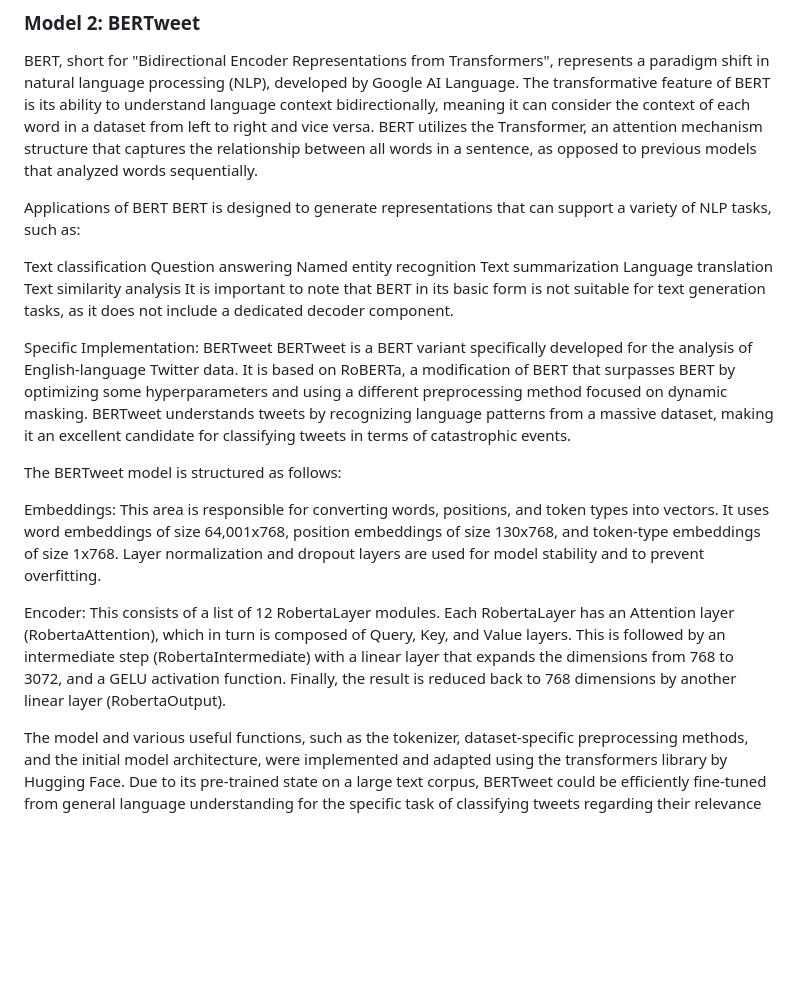
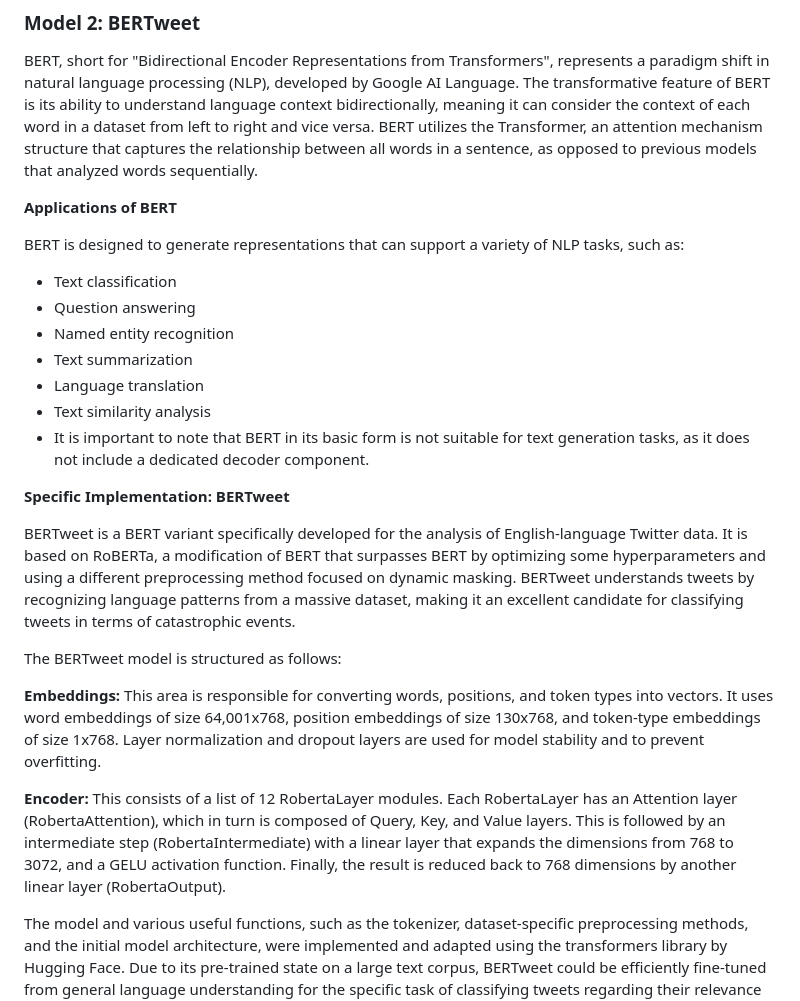
Before and after one commit to florinbarbisch/npr-mc1-text-classification, a Markdown page: REPORT.md, the part around one of its changes. GitHub-like rendering; blank space fills up the shorter version.

Commit message:
Fixed: BERTweet and CNN chapter weren't formatted

```diff
--- a/REPORT.md
+++ b/REPORT.md
@@ -68,25 +68,28 @@ In conclusion, the SVM's comparative success in this use case prompts considerat
 ### Model 2: BERTweet
 BERT, short for "Bidirectional Encoder Representations from Transformers", represents a paradigm shift in natural language processing (NLP), developed by Google AI Language. The transformative feature of BERT is its ability to understand language context bidirectionally, meaning it can consider the context of each word in a dataset from left to right and vice versa. BERT utilizes the Transformer, an attention mechanism structure that captures the relationship between all words in a sentence, as opposed to previous models that analyzed words sequentially.
 
-Applications of BERT
+
+**Applications of BERT**
+
 BERT is designed to generate representations that can support a variety of NLP tasks, such as:
+- Text classification
+- Question answering
+- Named entity recognition
+- Text summarization
+- Language translation
+- Text similarity analysis
+- It is important to note that BERT in its basic form is not suitable for text generation tasks, as it does not include a dedicated decoder component.
 
-Text classification
-Question answering
-Named entity recognition
-Text summarization
-Language translation
-Text similarity analysis
-It is important to note that BERT in its basic form is not suitable for text generation tasks, as it does not include a dedicated decoder component.
 
-Specific Implementation: BERTweet
+**Specific Implementation: BERTweet**
+
 BERTweet is a BERT variant specifically developed for the analysis of English-language Twitter data. It is based on RoBERTa, a modification of BERT that surpasses BERT by optimizing some hyperparameters and using a different preprocessing method focused on dynamic masking. BERTweet understands tweets by recognizing language patterns from a massive dataset, making it an excellent candidate for classifying tweets in terms of catastrophic events.
 
 The BERTweet model is structured as follows:
 
-Embeddings: This area is responsible for converting words, positions, and token types into vectors. It uses word embeddings of size 64,001x768, position embeddings of size 130x768, and token-type embeddings of size 1x768. Layer normalization and dropout layers are used for model stability and to prevent overfitting.
+**Embeddings:** This area is responsible for converting words, positions, and token types into vectors. It uses word embeddings of size 64,001x768, position embeddings of size 130x768, and token-type embeddings of size 1x768. Layer normalization and dropout layers are used for model stability and to prevent overfitting.
 
-Encoder: This consists of a list of 12 RobertaLayer modules. Each RobertaLayer has an Attention layer (RobertaAttention), which in turn is composed of Query, Key, and Value layers. This is followed by an intermediate step (RobertaIntermediate) with a linear layer that expands the dimensions from 768 to 3072, and a GELU activation function. Finally, the result is reduced back to 768 dimensions by another linear layer (RobertaOutput).
+**Encoder:** This consists of a list of 12 RobertaLayer modules. Each RobertaLayer has an Attention layer (RobertaAttention), which in turn is composed of Query, Key, and Value layers. This is followed by an intermediate step (RobertaIntermediate) with a linear layer that expands the dimensions from 768 to 3072, and a GELU activation function. Finally, the result is reduced back to 768 dimensions by another linear layer (RobertaOutput).
 
 
 The model and various useful functions, such as the tokenizer, dataset-specific preprocessing methods, and the initial model architecture, were implemented and adapted using the transformers library by Hugging Face. Due to its pre-trained state on a large text corpus, BERTweet could be efficiently fine-tuned from general language understanding for the specific task of classifying tweets regarding their relevance to natural disasters.
```
Also changed, not shown: other parts of REPORT.md (+21 -7 lines).
